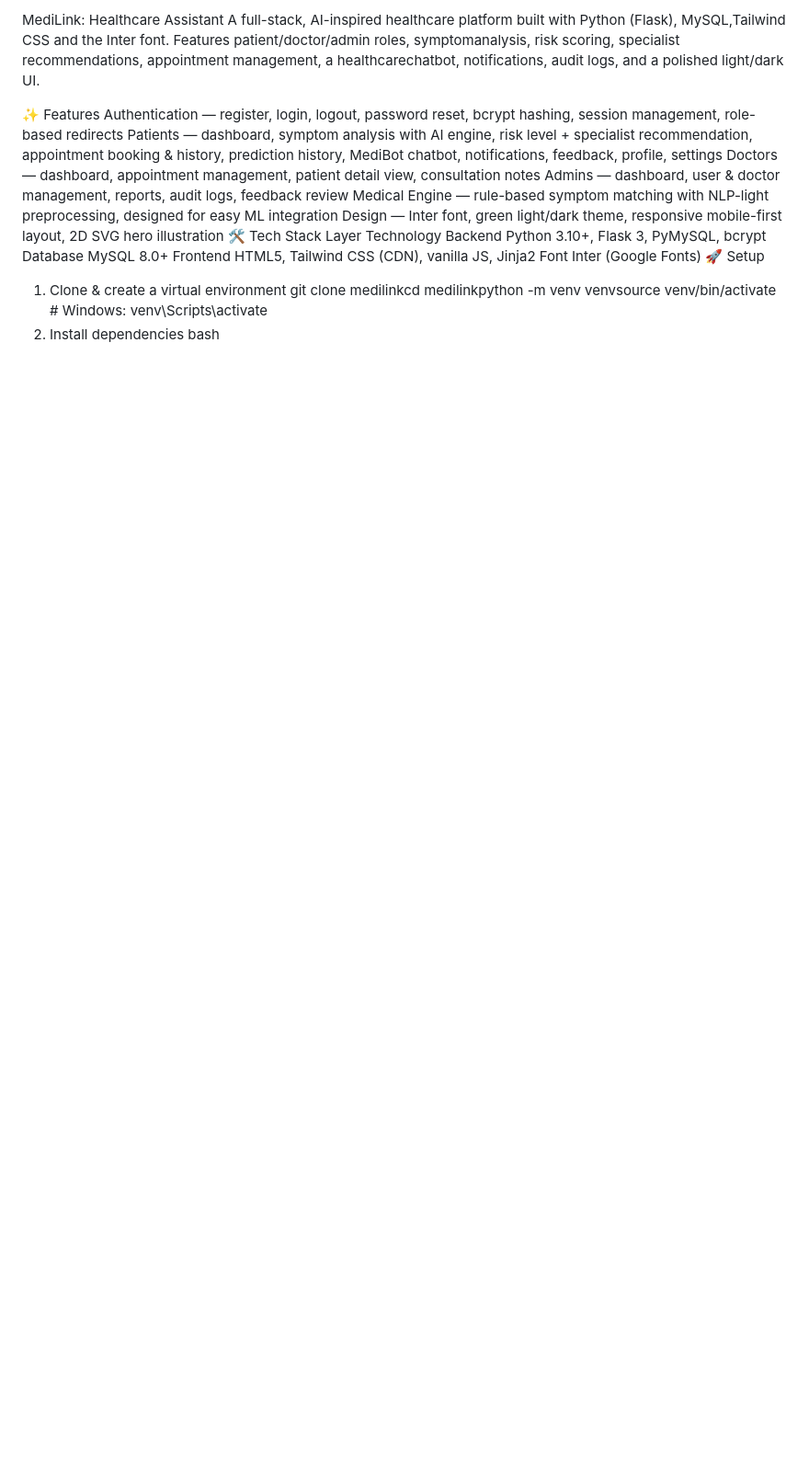
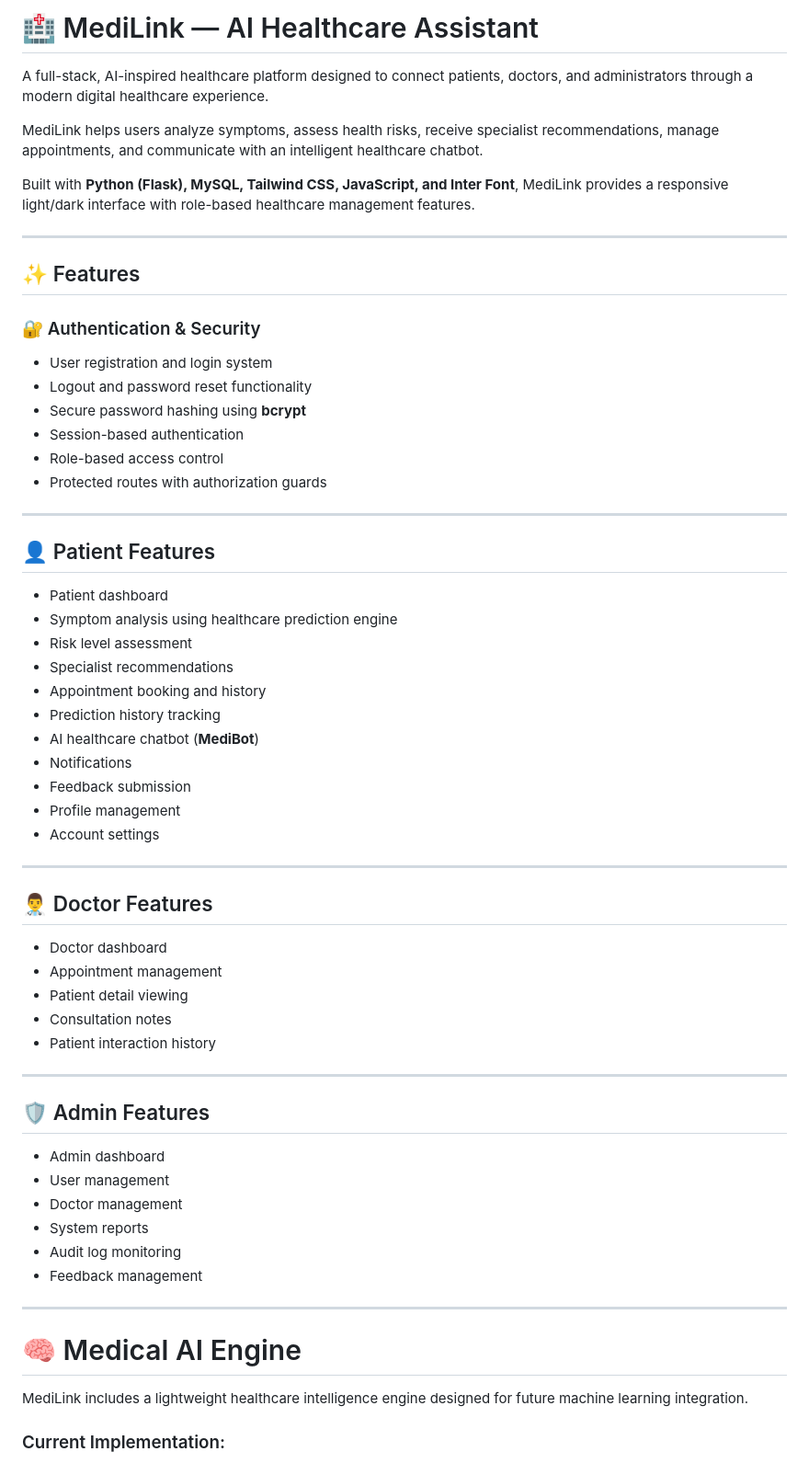
Before and after one commit to techytcm/Medilink, a Markdown page: README.md, the part around one of its changes. Shown at 92% size. GitHub-like rendering; blank space fills up the shorter version.

```diff
--- a/README.md
+++ b/README.md
@@ -1,22 +1,66 @@
-MediLink: Healthcare Assistant
-A full-stack, AI-inspired healthcare platform built with Python (Flask), MySQL,Tailwind CSS and the Inter font. Features patient/doctor/admin roles, symptomanalysis, risk scoring, specialist recommendations, appointment management, a healthcarechatbot, notifications, audit logs, and a polished light/dark UI.
+# 🏥 MediLink — AI Healthcare Assistant
 
-✨ Features
-Authentication — register, login, logout, password reset, bcrypt hashing, session management, role-based redirects
-Patients — dashboard, symptom analysis with AI engine, risk level + specialist recommendation, appointment booking & history, prediction history, MediBot chatbot, notifications, feedback, profile, settings
-Doctors — dashboard, appointment management, patient detail view, consultation notes
-Admins — dashboard, user & doctor management, reports, audit logs, feedback review
-Medical Engine — rule-based symptom matching with NLP-light preprocessing, designed for easy ML integration
-Design — Inter font, green light/dark theme, responsive mobile-first layout, 2D SVG hero illustration
-🛠 Tech Stack
-Layer	Technology
-Backend	Python 3.10+, Flask 3, PyMySQL, bcrypt
-Database	MySQL 8.0+
-Frontend	HTML5, Tailwind CSS (CDN), vanilla JS, Jinja2
-Font	Inter (Google Fonts)
-🚀 Setup
-1. Clone & create a virtual environment
-git clone <your-repo-url> medilinkcd medilinkpython -m venv venvsource venv/bin/activate   # Windows: venv\Scripts\activate
-2. Install dependencies
-bash
+A full-stack, AI-inspired healthcare platform designed to connect patients, doctors, and administrators through a modern digital healthcare experience.
 
+MediLink helps users analyze symptoms, assess health risks, receive specialist recommendations, manage appointments, and communicate with an intelligent healthcare chatbot.
+
+Built with **Python (Flask), MySQL, Tailwind CSS, JavaScript, and Inter Font**, MediLink provides a responsive light/dark interface with role-based healthcare management features.
+
+---
+
+## ✨ Features
+
+### 🔐 Authentication & Security
+
+* User registration and login system
+* Logout and password reset functionality
+* Secure password hashing using **bcrypt**
+* Session-based authentication
+* Role-based access control
+* Protected routes with authorization guards
+
+---
+
+## 👤 Patient Features
+
+* Patient dashboard
+* Symptom analysis using healthcare prediction engine
+* Risk level assessment
+* Specialist recommendations
+* Appointment booking and history
+* Prediction history tracking
+* AI healthcare chatbot (**MediBot**)
+* Notifications
+* Feedback submission
+* Profile management
+* Account settings
+
+---
+
+## 👨‍⚕️ Doctor Features
+
+* Doctor dashboard
+* Appointment management
+* Patient detail viewing
+* Consultation notes
+* Patient interaction history
+
+---
+
+## 🛡️ Admin Features
+
+* Admin dashboard
+* User management
+* Doctor management
+* System reports
+* Audit log monitoring
+* Feedback management
+
+---
+
+# 🧠 Medical AI Engine
+
+MediLink includes a lightweight healthcare intelligence engine designed for future machine learning integration.
+
+### Current Implementation:
+
```
Also changed, not shown: other parts of README.md (+242 -49 lines).
